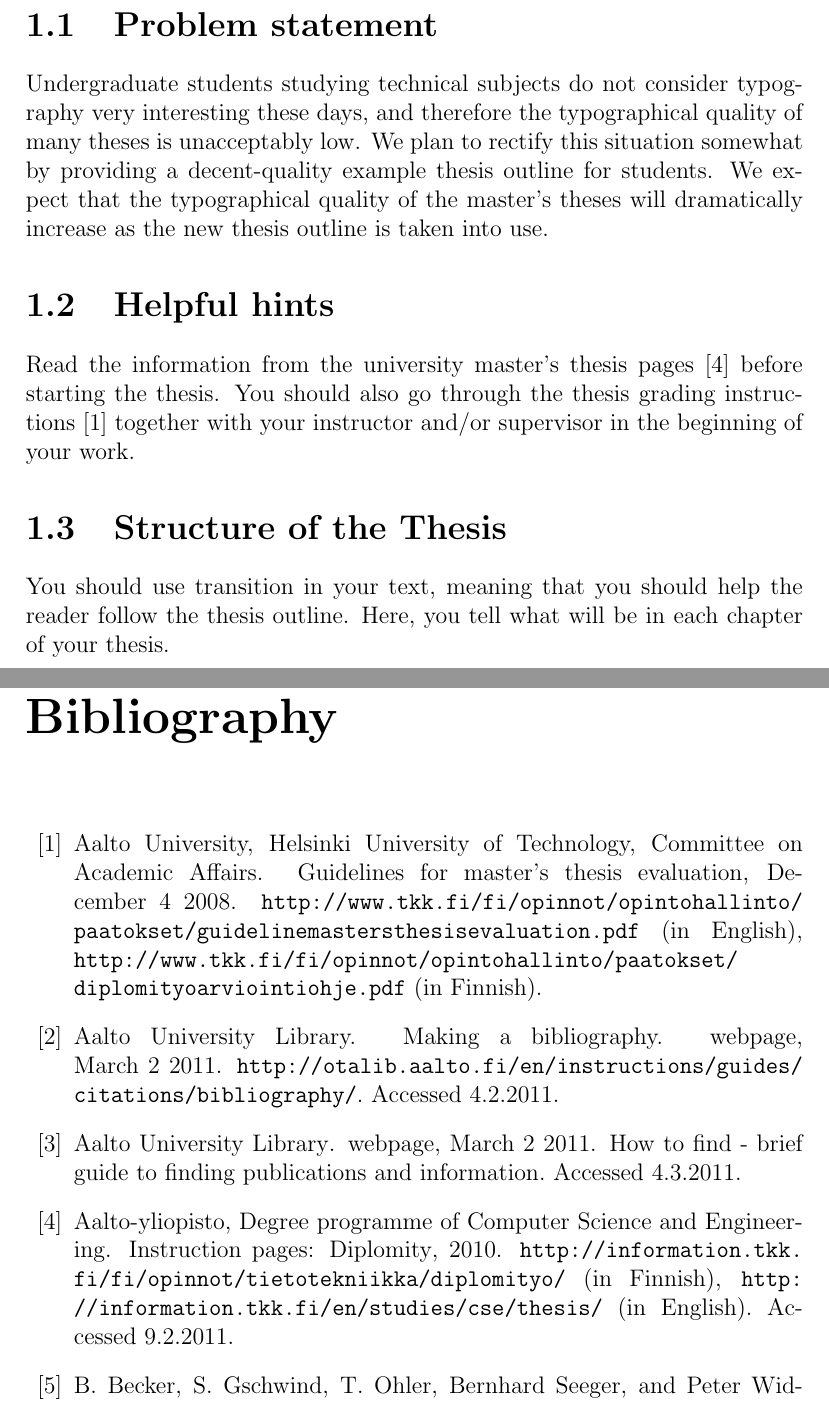
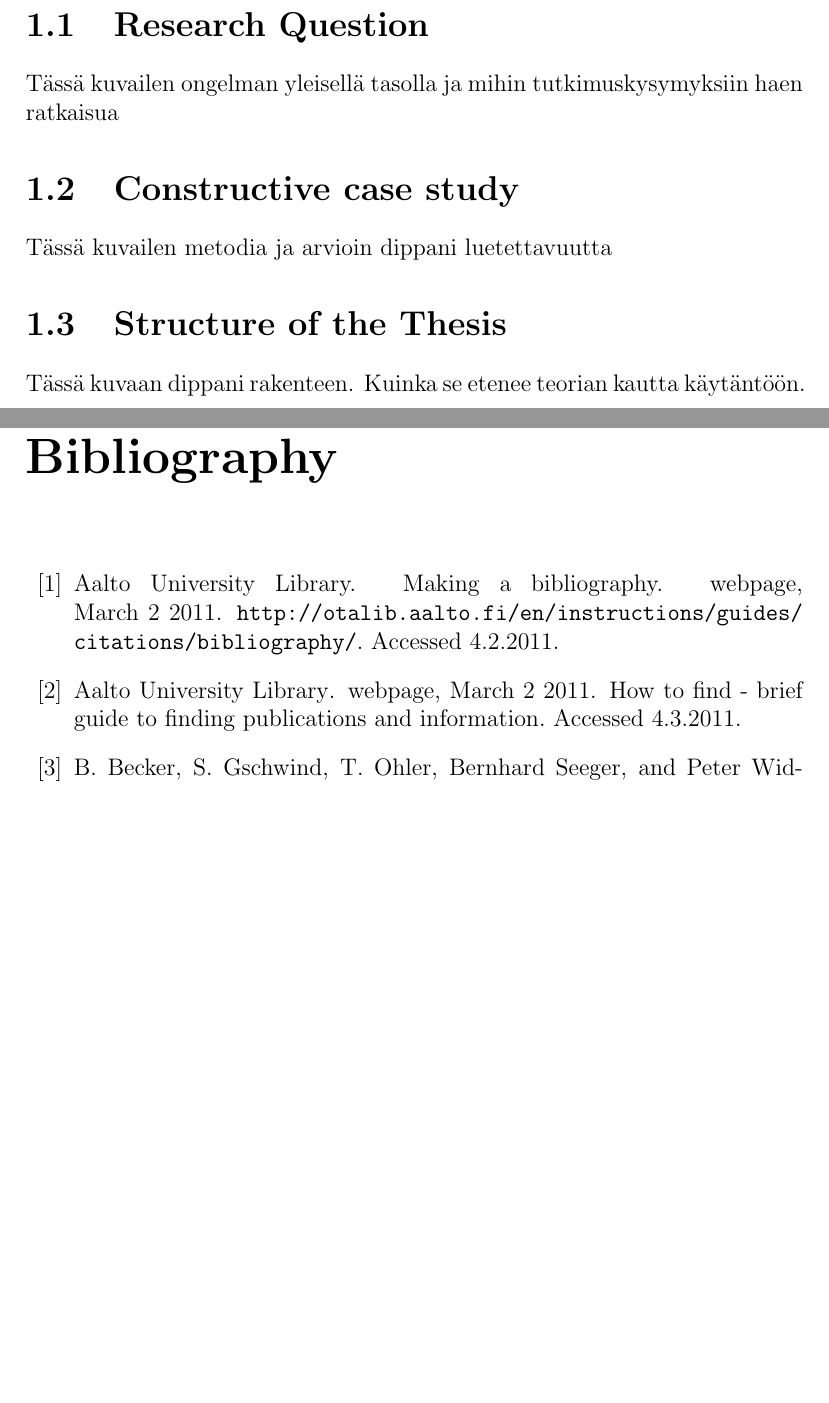
Before and after one commit to norahu/dippa, a LaTeX thesis (dippa.tex): two parts of pages 6 and 24 of 26, joined at a grey line, cut at the place of the change, the shorter picture padded with empty space. Compiled offline with pdfLaTeX; a LaTeX package or settings file that is missing is left out.

Commit message:
"Update"

```diff
--- a/dippa.tex
+++ b/dippa.tex
@@ -575,30 +578,19 @@ The introduction in itself is rarely very long; two to five pages often
 suffice.
 
 
-\section{Problem statement}
+\section{Research Question}
 
-Undergraduate students studying technical subjects do not consider typography
-very interesting these days, and therefore the typographical quality of many
-theses is unacceptably low.
-We plan to rectify this situation somewhat by providing a decent-quality
-example thesis outline for students.
-We expect that the typographical quality of the master's theses will
-dramatically increase as the new thesis outline is taken into use.
+Tässä kuvailen ongelman yleisellä tasolla ja mihin tutkimuskysymyksiin haen ratkaisua
 
-\section{Helpful hints}
+\section{Constructive case study}
+\label{section:constructive}
 
-Read the information from the university master's thesis
-pages~\cite{ThesisInstructions} before starting the thesis.  You
-should also go through the thesis grading
-instructions~\cite{ThesisGrading} together with your instructor and/or
-supervisor in the beginning of your work.
+Tässä kuvailen metodia ja arvioin dippani luetettavuutta
 
 \section{Structure of the Thesis}
 \label{section:structure}
 
-You should use transition in your text, meaning that you should help
-the reader follow the thesis outline. Here, you tell what will be in
-each chapter of your thesis.
+Tässä kuvaan dippani rakenteen. Kuinka se etenee teorian kautta käytäntöön.
 
 
 
```
Also changed, not shown: dippa.tex (3 more changed lines).
